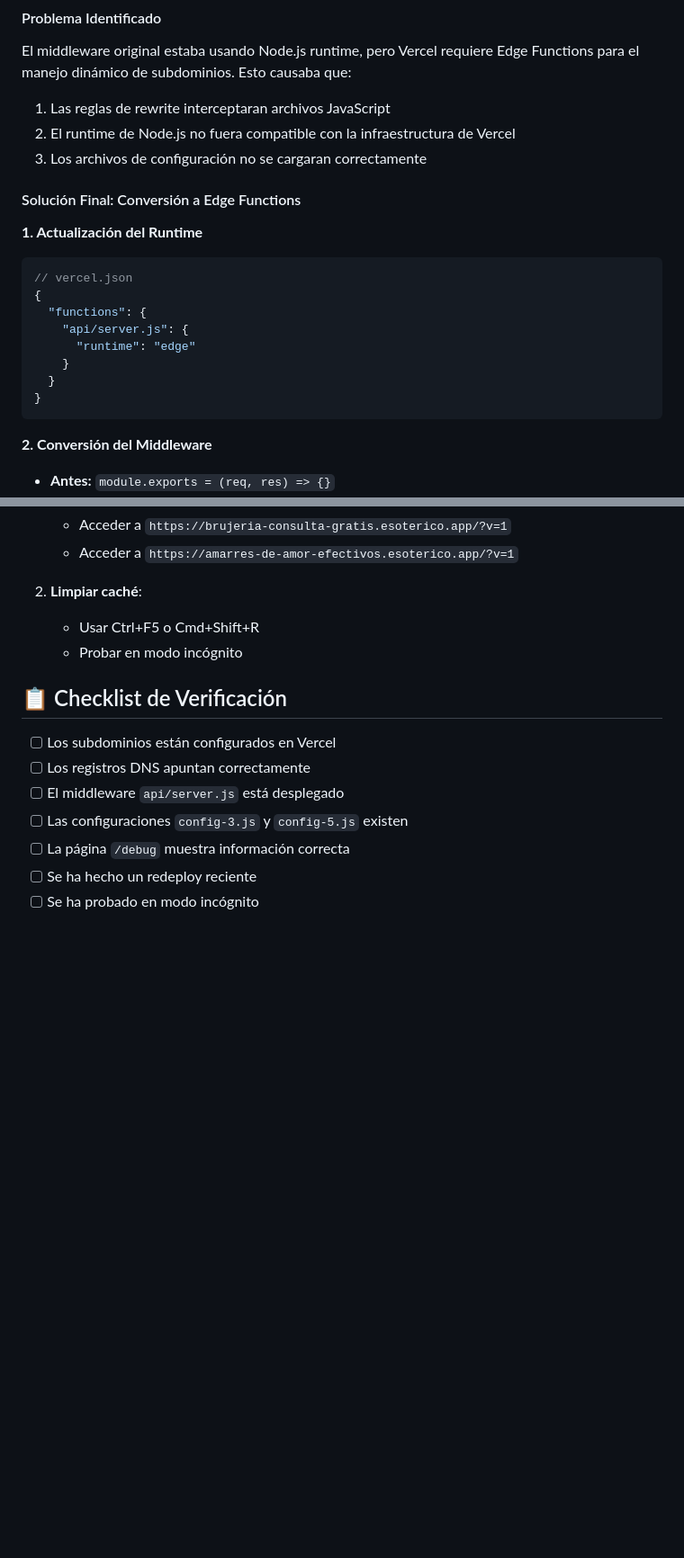
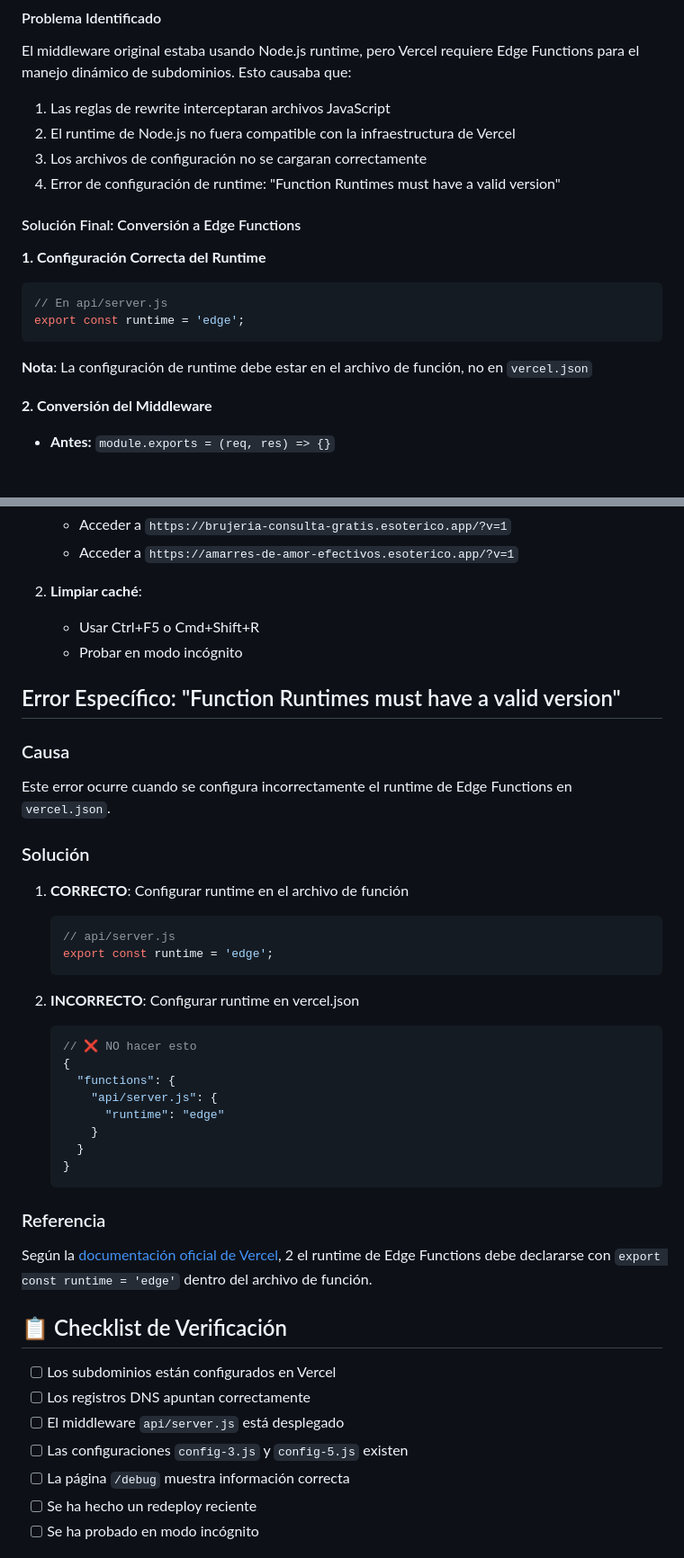
Before and after one commit to saltbalente/josuevercel, a Markdown page: TROUBLESHOOTING-SUBDOMINIOS.md, 2 parts joined by grey strips. Shown at 90% size. Drawn GitHub-style; blank space fills up the shorter version.

Commit message:
Docs: Add specific section for runtime configuration error
- Document 'Function Runtimes must have a valid version' error
- Explain correct vs incorrect runtime configuration
- Add reference to official Vercel documentation
- Clarify that runtime should be in function file, not vercel.json

````diff
--- a/TROUBLESHOOTING-SUBDOMINIOS.md
+++ b/TROUBLESHOOTING-SUBDOMINIOS.md
@@ -15,20 +15,17 @@ El middleware original estaba usando Node.js runtime, pero Vercel requiere Edge
 1. Las reglas de rewrite interceptaran archivos JavaScript
 2. El runtime de Node.js no fuera compatible con la infraestructura de Vercel
 3. Los archivos de configuración no se cargaran correctamente
+4. Error de configuración de runtime: "Function Runtimes must have a valid version"
 
 #### Solución Final: Conversión a Edge Functions
 
-**1. Actualización del Runtime**
-```json
-// vercel.json
-{
-  "functions": {
-    "api/server.js": {
-      "runtime": "edge"
-    }
-  }
-}
+**1. Configuración Correcta del Runtime**
+```javascript
+// En api/server.js
+export const runtime = 'edge';
 ```
+
+**Nota**: La configuración de runtime debe estar en el archivo de función, no en `vercel.json`
 
 **2. Conversión del Middleware**
 - **Antes:** `module.exports = (req, res) => {}`
@@ -155,6 +152,33 @@ Los subdominios `brujeria-consulta-gratis.esoterico.app` y `amarres-de-amor-efec
    - Usar Ctrl+F5 o Cmd+Shift+R
    - Probar en modo incógnito
 
+## Error Específico: "Function Runtimes must have a valid version"
+
+### Causa
+Este error ocurre cuando se configura incorrectamente el runtime de Edge Functions en `vercel.json`.
+
+### Solución
+1. **CORRECTO**: Configurar runtime en el archivo de función
+   ```javascript
+   // api/server.js
+   export const runtime = 'edge';
+   ```
+
+2. **INCORRECTO**: Configurar runtime en vercel.json
+   ```json
+   // ❌ NO hacer esto
+   {
+     "functions": {
+       "api/server.js": {
+         "runtime": "edge"
+       }
+     }
+   }
+   ```
+
+### Referencia
+Según la [documentación oficial de Vercel](https://vercel.com/docs/functions/runtimes/edge), <mcreference link="https://vercel.com/docs/functions/runtimes/edge" index="2">2</mcreference> el runtime de Edge Functions debe declararse con `export const runtime = 'edge'` dentro del archivo de función.
+
 ## 📋 Checklist de Verificación
 
 - [ ] Los subdominios están configurados en Vercel
````
